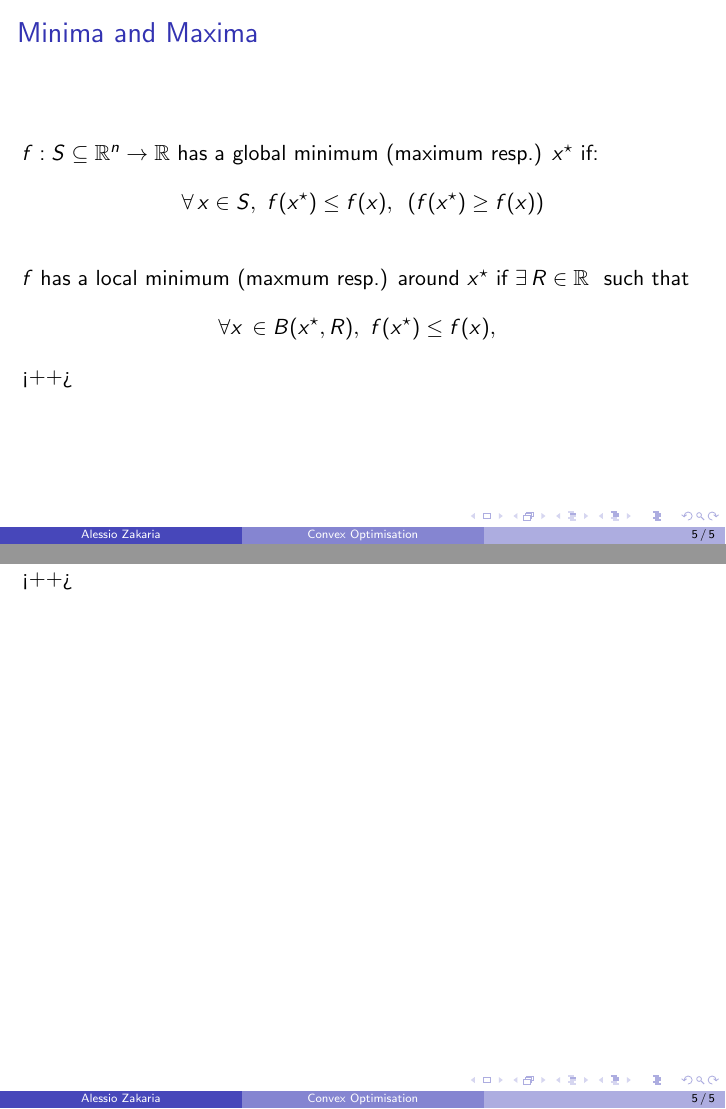
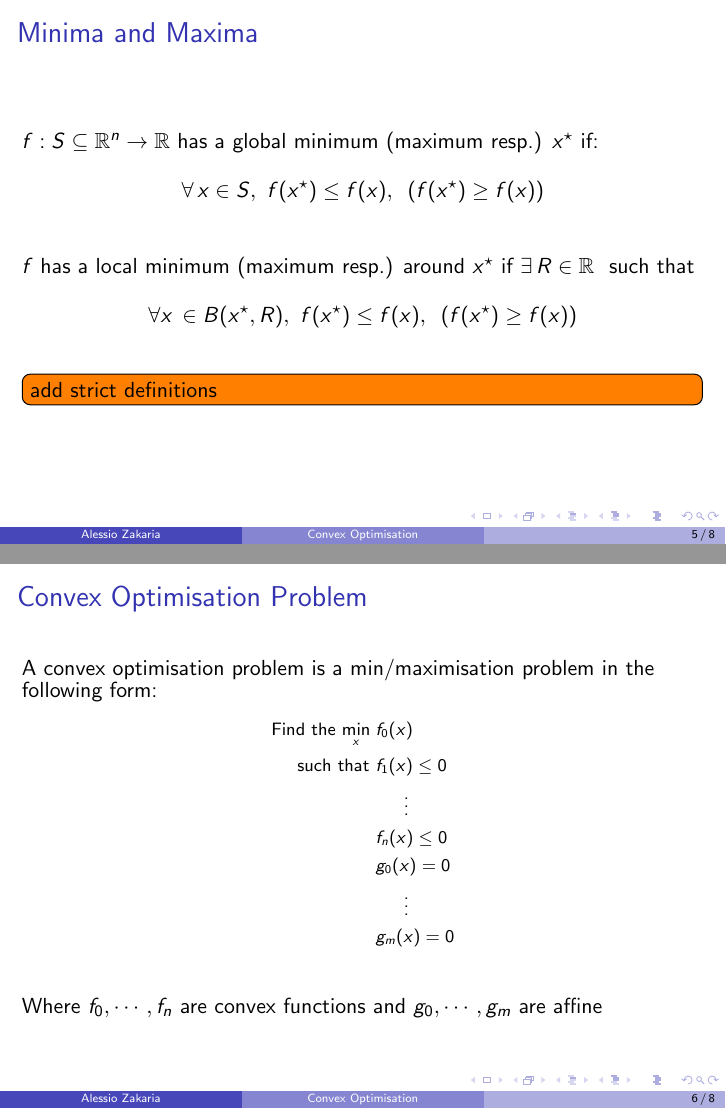
Before and after one commit to alessio-b-zak/bootcamp, LaTeX slides (presentation.tex): pages 5 and 6 of 6 before the commit and pages 5 and 6 of 9 after it, joined at a grey line. Compiled offline with pdfLaTeX.

Commit message:
feat: convexity and optimality

```diff
--- a/presentation.tex
+++ b/presentation.tex
@@ -1,7 +1,10 @@
 \documentclass{beamer}
 \usetheme{Boadilla}
 \usepackage{amssymb}
+\usepackage{mathtools}
 
+\usepackage{todonotes}
+\presetkeys{todonotes}{inline}{}
 
 \def\rnum{\mathbb{R}}
 
@@ -59,8 +65,30 @@
         \forall \, x \in S, \, \, f(x^{\star}) \leq f(x), \hspace{2mm}  (f(x^{\star}) \geq f(x))
     \end{align*}
     \\~\\
-    $f$ has a local minimum (maxmum resp.) around $x^{\star}$ if $\exists \, R \in
+    $f$ has a local minimum (maximum resp.) around $x^{\star}$ if $\exists \, R \in
      \rnum$ \text{ such that }
     \begin{align*}
-        \forall x \, \in B(x^{\star}, R), \, \, f(x^{\star}) \leq f(x), \hspace{2mm}
-    \end{align*}<++>
+        \forall x \, \in B(x^{\star}, R), \, \, f(x^{\star}) \leq f(x),
+        \hspace{2mm} (f(x^{\star}) \geq f(x))
+    \end{align*}
+    \todo{add strict definitions}
+\end{frame}
+
+\begin{frame}
+    \frametitle{Convex Optimisation Problem}
+    A convex optimisation problem is a min/maximisation problem in the following
+    form:
+    {\footnotesize
+    \begin{align*}
+        \text{Find the }\underset{x}{\text{min}}\; &f_{0}(x) \\
+        \text{  such that }&f_{1}(x) \leq 0 \\
+        & \hspace{5mm} \vdots \\
+        &f_{n}(x) \leq 0 \\
+        &g_{0}(x) = 0 \\
+        &\hspace{5mm} \vdots \\
+        &g_{m}(x) = 0
+    \end{align*}}
+    \\~\\
+    Where $f_0,\cdots, f_n$ are convex functions and $g_0, \cdots, g_m$ are
+    affine
+\end{frame}
```
Also changed, not shown: presentation.tex (29 more changed lines).
